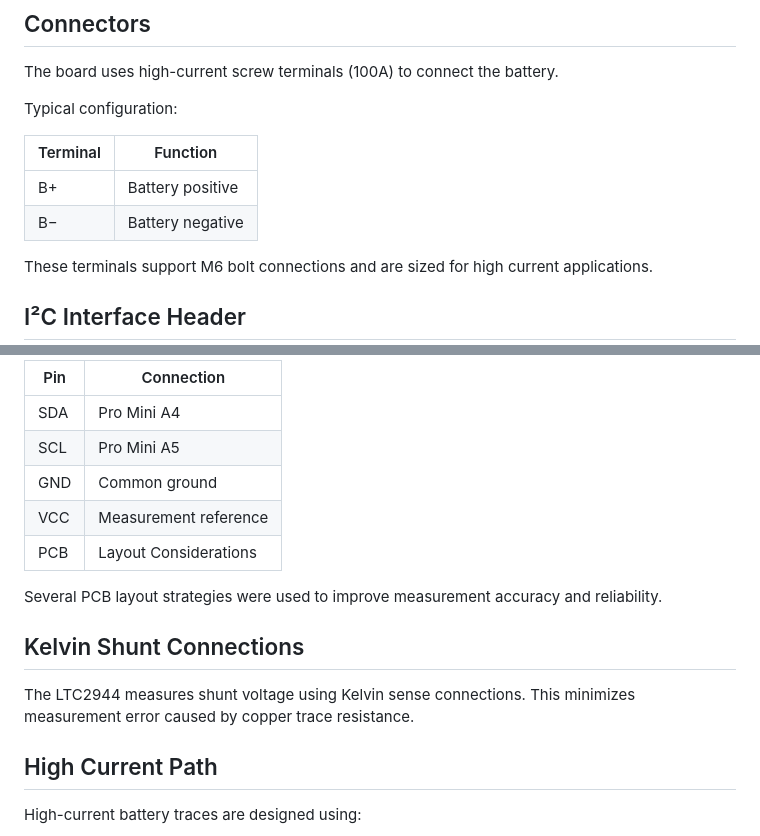
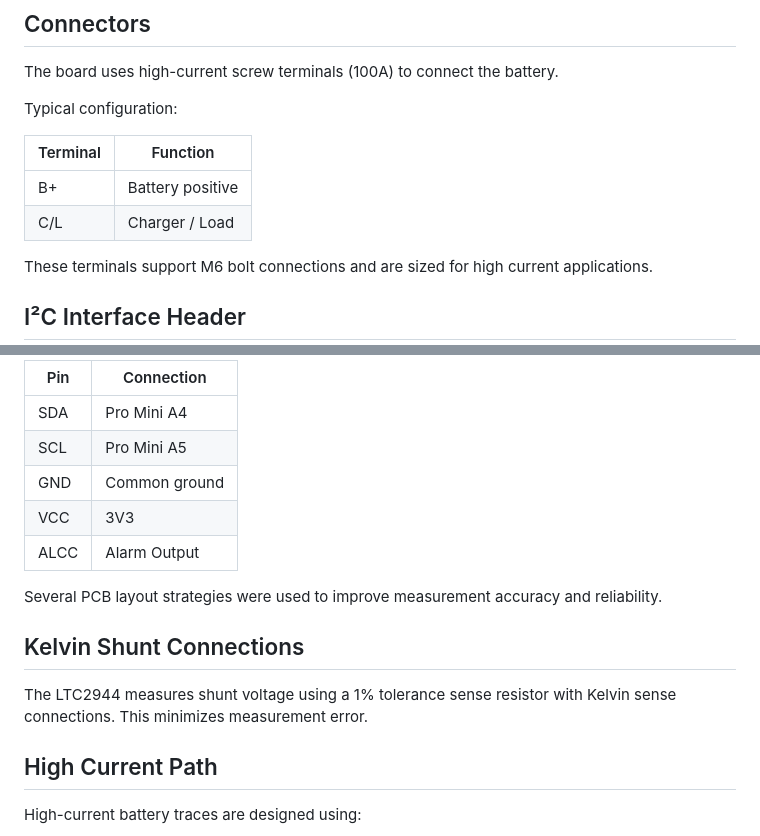
Before and after one commit to rleusden/ESP32-BatteryGauge, a Markdown page: docs/hardware/LTC2944_Hardware.md, 2 parts joined by grey strips. GitHub-like rendering.

Commit message:
Revise LTC2944 hardware documentation
Updated hardware documentation for LTC2944, including image insertion and text improvements for clarity.

```diff
--- a/docs/hardware/LTC2944_Hardware.md
+++ b/docs/hardware/LTC2944_Hardware.md
@@ -178,7 +176,7 @@ Typical configuration:
 |Terminal	|Function|
 |-----------|---------------|
 |B+	|Battery positive|
-|B−	|Battery negative|
+|C/L|Charger / Load|
 
 These terminals support M6 bolt connections and are sized for high current applications.
 
@@ -193,15 +191,15 @@ Typical connections:
 |SDA	|Pro Mini A4|
 |SCL	|Pro Mini A5|
 |GND	|Common ground|
-|VCC |Measurement reference|
-|PCB |Layout Considerations|
+|VCC |3V3|
+|ALCC|Alarm Output|
 
 Several PCB layout strategies were used to improve measurement accuracy and reliability.
 
 ## Kelvin Shunt Connections
 
-The LTC2944 measures shunt voltage using Kelvin sense connections.
-This minimizes measurement error caused by copper trace resistance.
+The LTC2944 measures shunt voltage using a 1% tolerance sense resistor with Kelvin sense connections.
+This minimizes measurement error.
 
 ## High Current Path
 
```
Also changed, not shown: other parts of docs/hardware/LTC2944_Hardware.md (+3 -5 lines).
